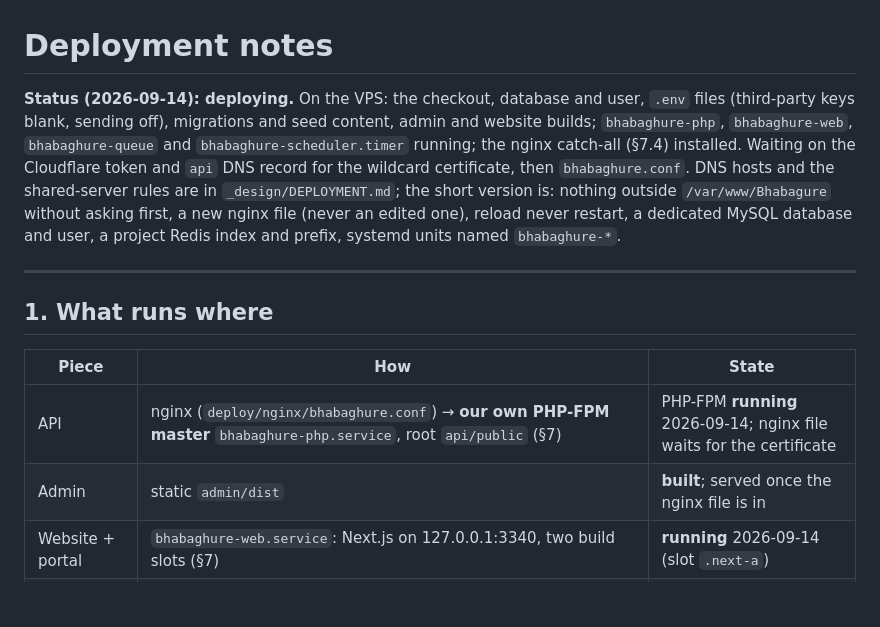
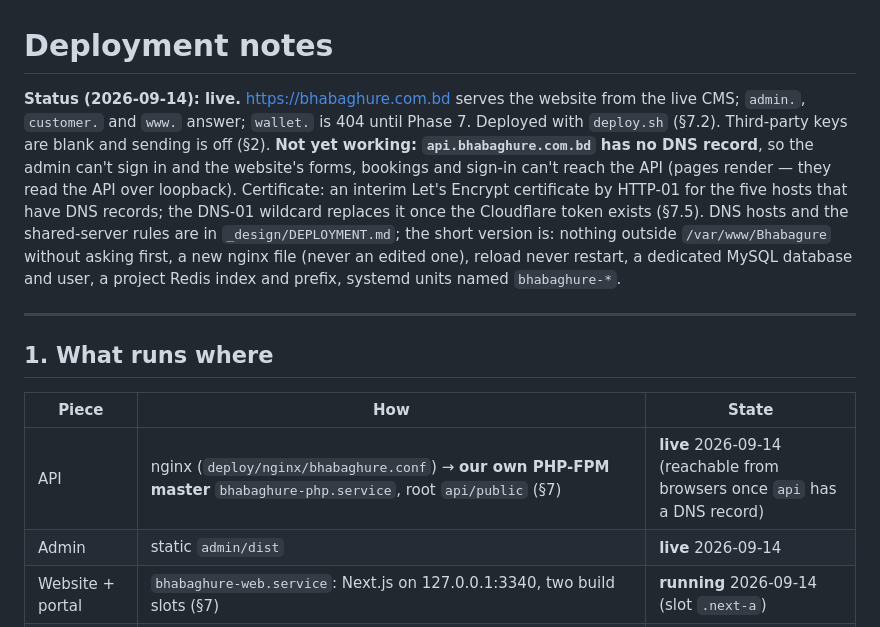
Before and after one commit to digiwebdex/bhabagure, a Markdown page: docs/deployment.md, the part around one of its changes. Rendered like a GitHub page; blank space fills up the shorter version.

```diff
--- a/docs/deployment.md
+++ b/docs/deployment.md
@@ -1,9 +1,11 @@
 # Deployment notes
 
-**Status (2026-09-14): deploying.** On the VPS: the checkout, database and user, `.env` files (third-party keys blank,
-sending off), migrations and seed content, admin and website builds; `bhabaghure-php`, `bhabaghure-web`,
-`bhabaghure-queue` and `bhabaghure-scheduler.timer` running; the nginx catch-all (§7.4) installed. Waiting on the
-Cloudflare token and `api` DNS record for the wildcard certificate, then `bhabaghure.conf`. DNS hosts and the shared-server rules are in
+**Status (2026-09-14): live.** https://bhabaghure.com.bd serves the website from the live CMS; `admin.`, `customer.`
+and `www.` answer; `wallet.` is 404 until Phase 7. Deployed with `deploy.sh` (§7.2). Third-party keys are blank and
+sending is off (§2). **Not yet working: `api.bhabaghure.com.bd` has no DNS record**, so the admin can't sign in and
+the website's forms, bookings and sign-in can't reach the API (pages render — they read the API over loopback).
+Certificate: an interim Let's Encrypt certificate by HTTP-01 for the five hosts that have DNS records; the DNS-01
+wildcard replaces it once the Cloudflare token exists (§7.5). DNS hosts and the shared-server rules are in
 `_design/DEPLOYMENT.md`; the short version is: nothing outside `/var/www/Bhabagure` without asking first, a new nginx
 file (never an edited one), reload never restart, a dedicated MySQL database and user, a project Redis index and prefix,
 systemd units named `bhabaghure-*`.
@@ -14,8 +16,8 @@ systemd units named `bhabaghure-*`.
 
 | Piece | How | State |
 |---|---|---|
-| API | nginx (`deploy/nginx/bhabaghure.conf`) → **our own PHP-FPM master** `bhabaghure-php.service`, root `api/public` (§7) | PHP-FPM **running** 2026-09-14; nginx file waits for the certificate |
-| Admin | static `admin/dist` | **built**; served once the nginx file is in |
+| API | nginx (`deploy/nginx/bhabaghure.conf`) → **our own PHP-FPM master** `bhabaghure-php.service`, root `api/public` (§7) | **live** 2026-09-14 (reachable from browsers once `api` has a DNS record) |
+| Admin | static `admin/dist` | **live** 2026-09-14 |
 | Website + portal | `bhabaghure-web.service`: Next.js on 127.0.0.1:3340, two build slots (§7) | **running** 2026-09-14 (slot `.next-a`) |
 | Scheduler | `bhabaghure-scheduler.timer` → `php artisan schedule:run` every minute | **enabled and running** 2026-09-14 |
 | Queue worker | `bhabaghure-queue.service` → `php artisan queue:work redis` (one worker, §5) | **running** 2026-09-14, preflight passed |
```
Also changed, not shown: other parts of docs/deployment.md (+30 -0 lines).
